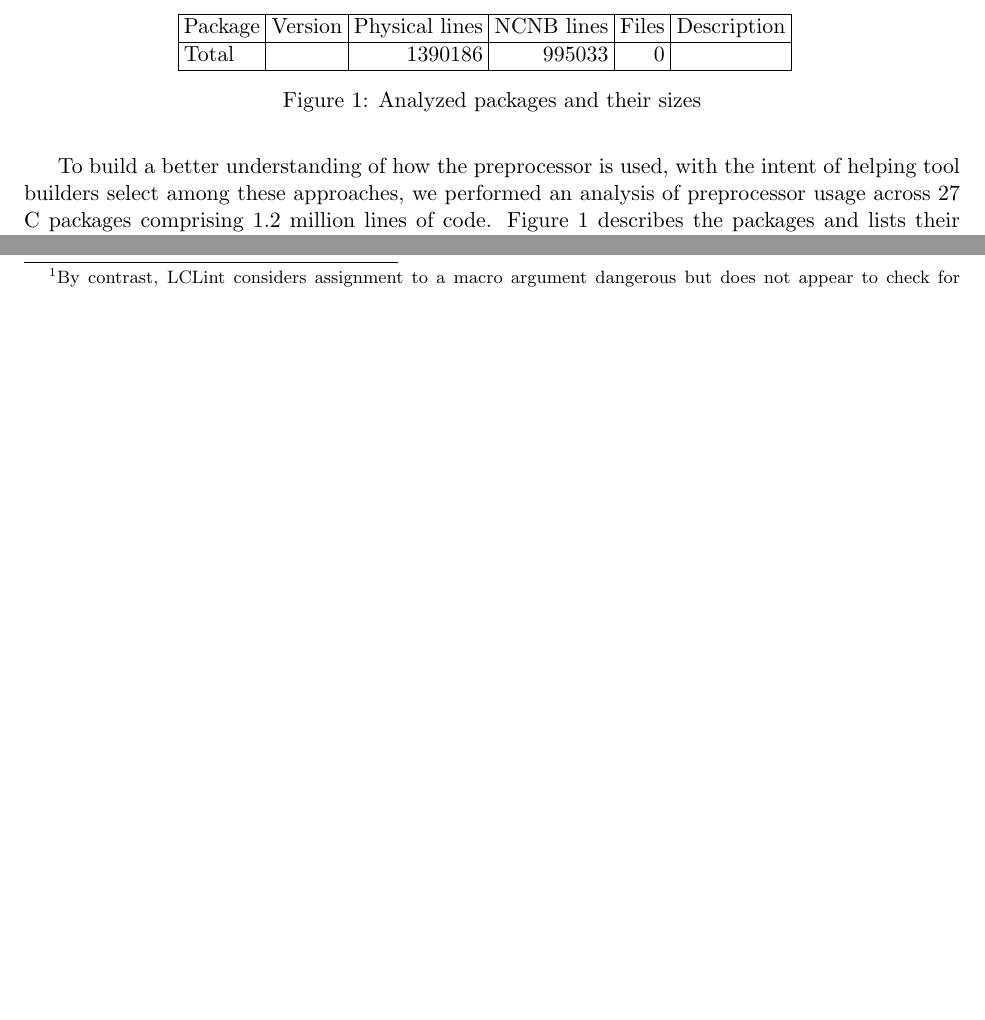
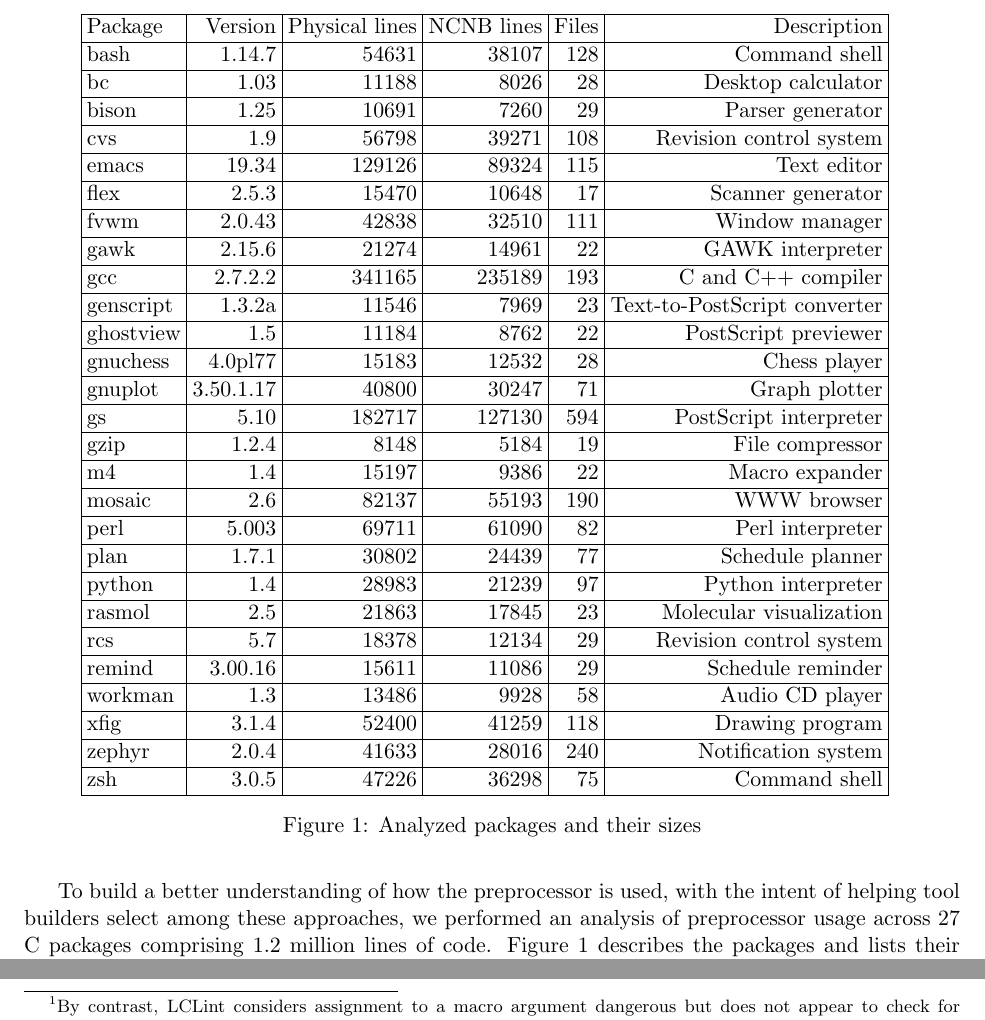
Before and after one commit to gjbadros/empirical_macros, a LaTeX paper (macros/papers/empirical-uses.tex, which reads macros/papers/tbl-package-sizes.tex): two parts of pages 3 and 10 of 18 before the commit and two parts of pages 3 and 11 of 18 after it, joined at a grey line, cut so that both start at the same text, the shorter picture padded with empty space. Compiled offline with pdfLaTeX.

Commit message:
Regenerated after adding links to c-files-listing files in packages/* dir

```diff
--- a/macros/papers/tbl-package-sizes.tex
+++ b/macros/papers/tbl-package-sizes.tex
@@ -1,4 +1,30 @@
 \begin{tabular}{|l|r|r|r|r|r|r|r|}\hline
 Package & Version & Physical lines & NCNB lines & Files & Description\\\hline
-Total &   & 1390186 & 995033 & 0 &  \\\hline
+bash & 1.14.7 & 54631 & 38107 & 128 & Command shell \\\hline
+bc & 1.03 & 11188 & 8026 & 28 & Desktop calculator \\\hline
+bison & 1.25 & 10691 & 7260 & 29 & Parser generator \\\hline
+cvs & 1.9 & 56798 & 39271 & 108 & Revision control system \\\hline
+emacs & 19.34 & 129126 & 89324 & 115 & Text editor\\\hline
+flex & 2.5.3 & 15470 & 10648 & 17 & Scanner generator \\\hline
+fvwm & 2.0.43 & 42838 & 32510 & 111 & Window manager \\\hline
+gawk & 2.15.6 & 21274 & 14961 & 22 & GAWK interpreter \\\hline
+gcc & 2.7.2.2 & 341165 & 235189 & 193 & C and C++ compiler\\\hline
+genscript & 1.3.2a & 11546 & 7969 & 23 & Text-to-PostScript converter \\\hline
+ghostview & 1.5 & 11184 & 8762 & 22 & PostScript previewer \\\hline
+gnuchess & 4.0pl77 & 15183 & 12532 & 28 & Chess player \\\hline
+gnuplot & 3.50.1.17 & 40800 & 30247 & 71 & Graph plotter \\\hline
+gs & 5.10 & 182717 & 127130 & 594 & PostScript interpreter \\\hline
+gzip & 1.2.4 & 8148 & 5184 & 19 & File compressor \\\hline
+m4 & 1.4 & 15197 & 9386 & 22 & Macro expander \\\hline
+mosaic & 2.6 & 82137 & 55193 & 190 & WWW browser\\\hline
+perl & 5.003 & 69711 & 61090 & 82 & Perl interpreter \\\hline
+plan & 1.7.1 & 30802 & 24439 & 77 & Schedule planner \\\hline
+python & 1.4 & 28983 & 21239 & 97 & Python interpreter \\\hline
+rasmol & 2.5 & 21863 & 17845 & 23 & Molecular visualization\\\hline
+rcs & 5.7 & 18378 & 12134 & 29 & Revision control system \\\hline
+remind & 3.00.16 & 15611 & 11086 & 29 & Schedule reminder \\\hline
+workman & 1.3 & 13486 & 9928 & 58 & Audio CD player \\\hline
+xfig & 3.1.4 & 52400 & 41259 & 118 & Drawing program \\\hline
+zephyr & 2.0.4 & 41633 & 28016 & 240 & Notification system \\\hline
+zsh & 3.0.5 & 47226 & 36298 & 75 & Command shell \\\hline
 \end{tabular}
```
